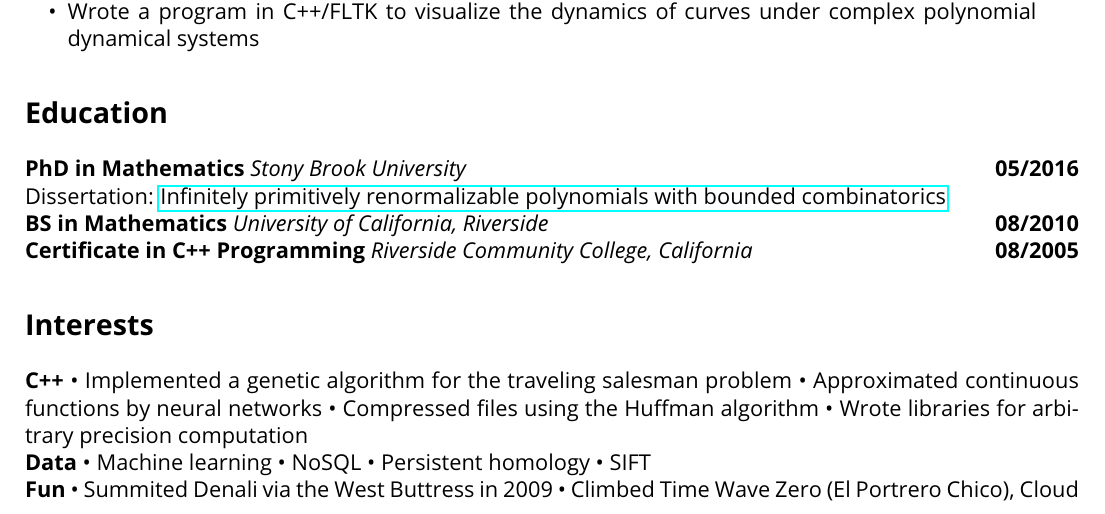
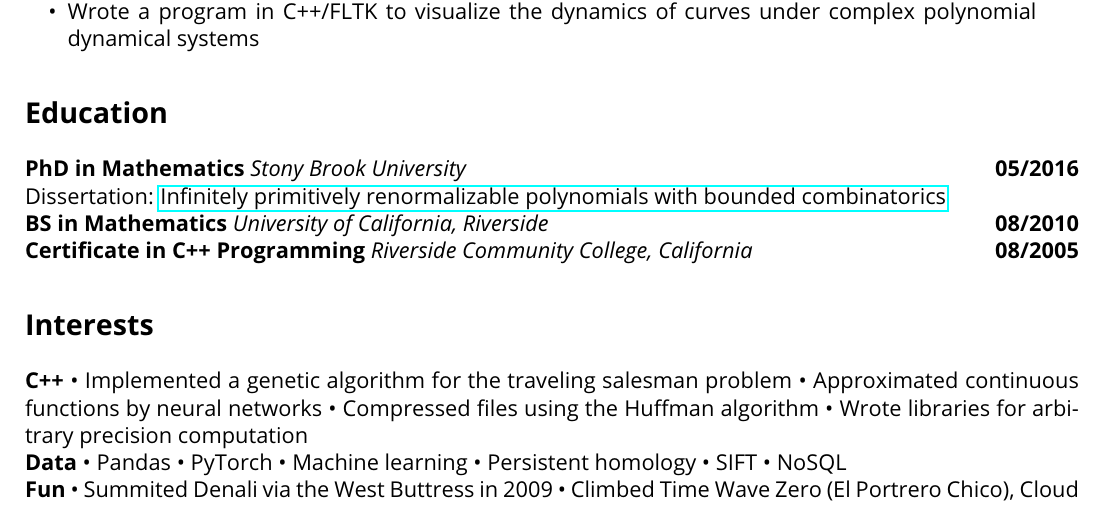
Before and after one commit to jdfadams/resume, a LaTeX CV (resume.tex): part of page 1 of 2, cut so that both start at the same text. Compiled offline with pdfLaTeX.

Commit message:
Add to interests

```diff
--- a/resume.tex
+++ b/resume.tex
@@ -74,10 +74,12 @@ Dissertation: \href{http://hdl.handle.net/11401/76376}{Infinitely primitively re
 \\
 \noindent\textbf{Data}
 \begin{inparaitem}
+\item Pandas
+\item PyTorch
 \item Machine learning
-\item NoSQL
 \item Persistent homology
 \item SIFT
+\item NoSQL
 \end{inparaitem}
 \\
 \noindent\textbf{Fun}
```
